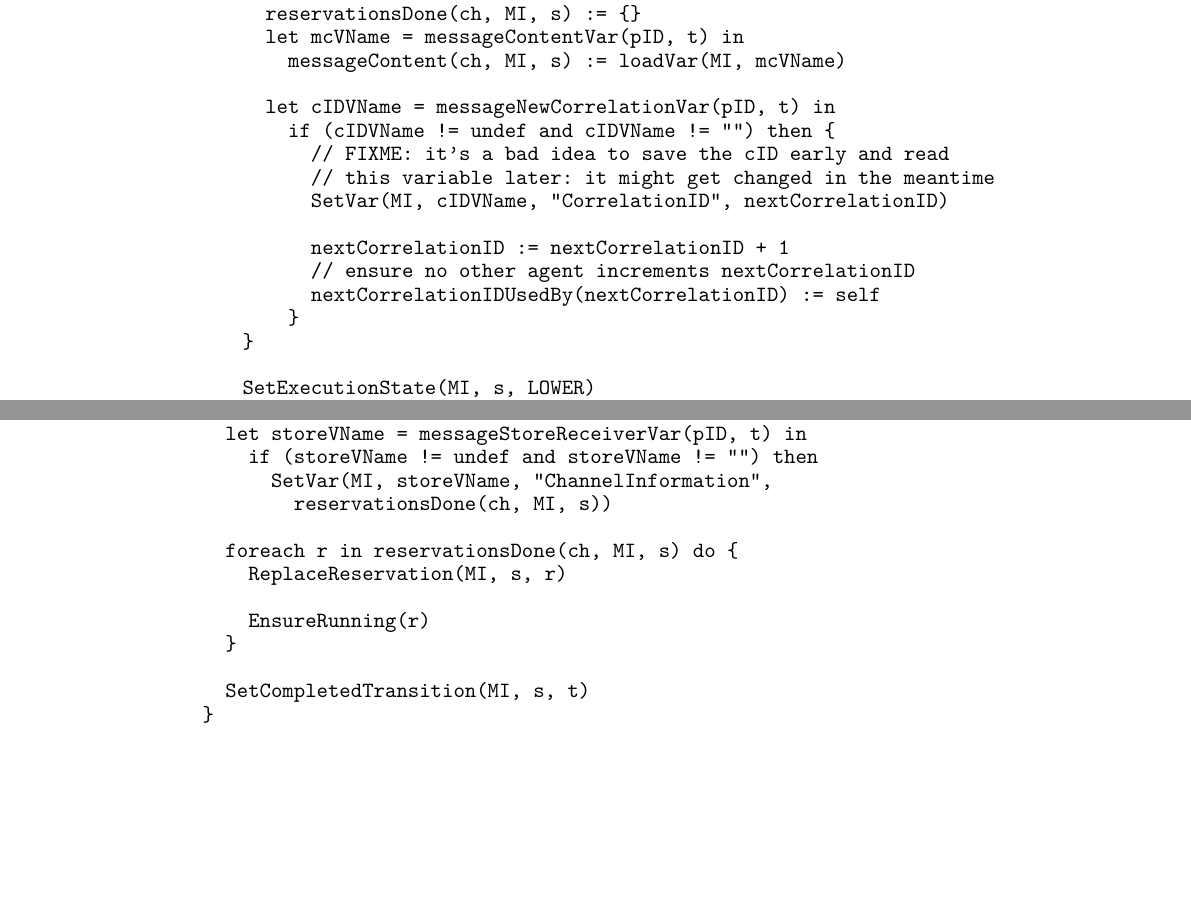
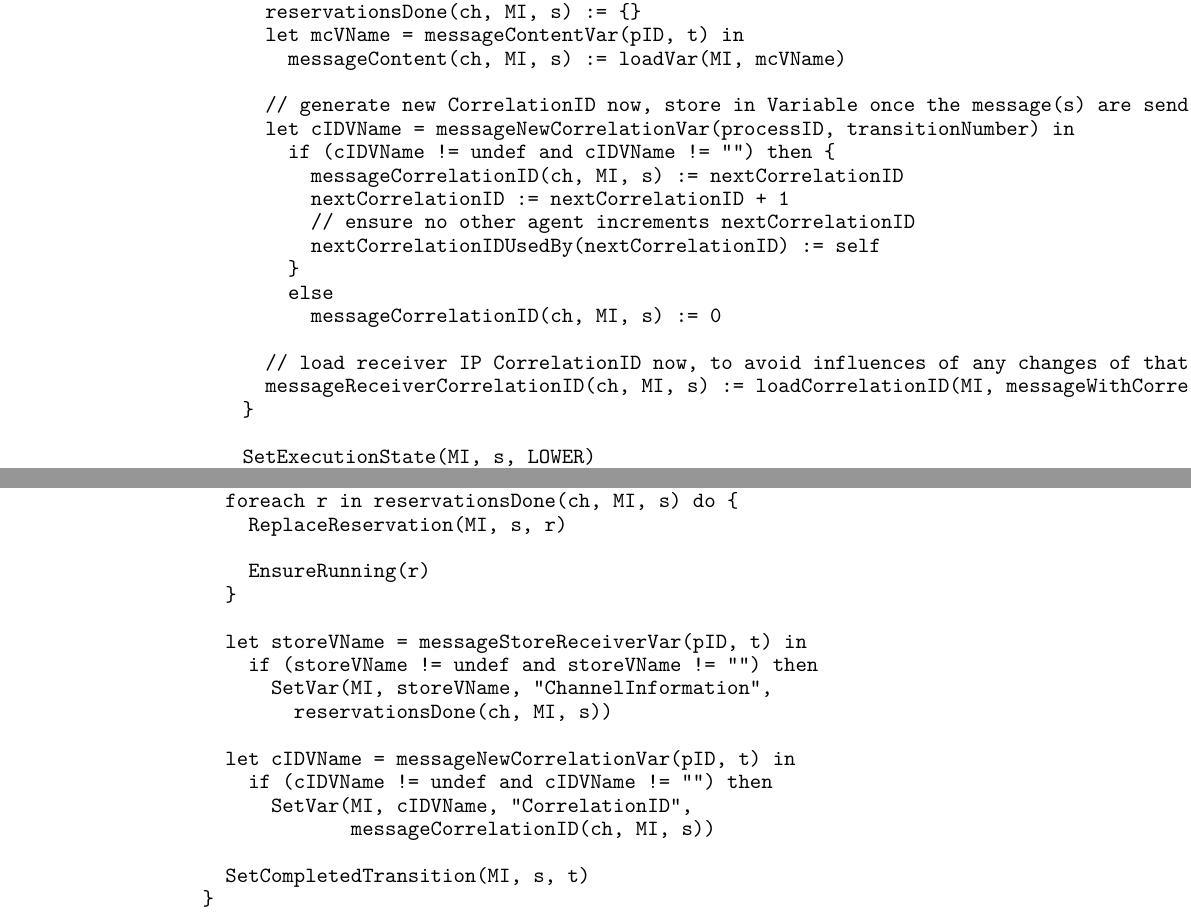
Before and after one commit to I2PM/Standard-Documents-for-Subject-Orientation, a LaTeX thesis (PASS-STandardisierungsdokument/Standardbuch-PASS.tex, which reads PASS-STandardisierungsdokument/TeX_files/appendixC.tex): two parts of pages 100 and 103 of 123, joined at a grey line, cut so that both start at the same text, the shorter picture padded with empty space. Compiled offline with pdfLaTeX.

Commit message:
implemented CorrelationID FIXME

```diff
--- a/PASS-STandardisierungsdokument/TeX_files/appendixC.tex
+++ b/PASS-STandardisierungsdokument/TeX_files/appendixC.tex
@@ -718,3 +720,5 @@ rule ResetState(MI, stateNumber) =
+    messageCorrelationID        (ch, MI, s) := undef
+    messageReceiverCorrelationID(ch, MI, s) := undef
   }
 \end{minted}
 \caption{ResetState}
@@ -1045,16 +1049,19 @@ rule StartSend(MI, currentStateNumber) = {
     let mcVName = messageContentVar(pID, t) in
       messageContent(ch, MI, s) := loadVar(MI, mcVName)
 
-    let cIDVName = messageNewCorrelationVar(pID, t) in
+    // generate new CorrelationID now, store in Variable once the message(s) are send
+    let cIDVName = messageNewCorrelationVar(processID, transitionNumber) in
       if (cIDVName != undef and cIDVName != "") then {
-        // FIXME: it's a bad idea to save the cID early and read
-        // this variable later: it might get changed in the meantime
-        SetVar(MI, cIDVName, "CorrelationID", nextCorrelationID)
-
+        messageCorrelationID(ch, MI, s) := nextCorrelationID
         nextCorrelationID := nextCorrelationID + 1
         // ensure no other agent increments nextCorrelationID
         nextCorrelationIDUsedBy(nextCorrelationID) := self
       }
+      else
+        messageCorrelationID(ch, MI, s) := 0
+
+    // load receiver IP CorrelationID now, to avoid influences of any changes of that variable
+    messageReceiverCorrelationID(ch, MI, s) := loadCorrelationID(MI, messageWithCorrelationVar(processID, transitionNumber))
   }
 
   SetExecutionState(MI, s, LOWER)
@@ -1218,16 +1225,21 @@ rule PerformTransitionSend(MI, currentStateNumber, t) =
   let ch = channelFor(self),
      pID = processIDFor(self),
        s = currentStateNumber in {
+    foreach r in reservationsDone(ch, MI, s) do {
+      ReplaceReservation(MI, s, r)
+
+      EnsureRunning(r)
+    }
+
     let storeVName = messageStoreReceiverVar(pID, t) in
       if (storeVName != undef and storeVName != "") then
         SetVar(MI, storeVName, "ChannelInformation",
           reservationsDone(ch, MI, s))
 
-    foreach r in reservationsDone(ch, MI, s) do {
-      ReplaceReservation(MI, s, r)
-
-      EnsureRunning(r)
-    }
+    let cIDVName = messageNewCorrelationVar(pID, t) in
+      if (cIDVName != undef and cIDVName != "") then
+        SetVar(MI, cIDVName, "CorrelationID",
+               messageCorrelationID(ch, MI, s))
 
     SetCompletedTransition(MI, s, t)
   }
```
Also changed, not shown: PASS-STandardisierungsdokument/Standardbuch-PASS.pdf, PASS-STandardisierungsdokument/TeX_files/appendixC.tex (26 more changed lines), 1 other file.
